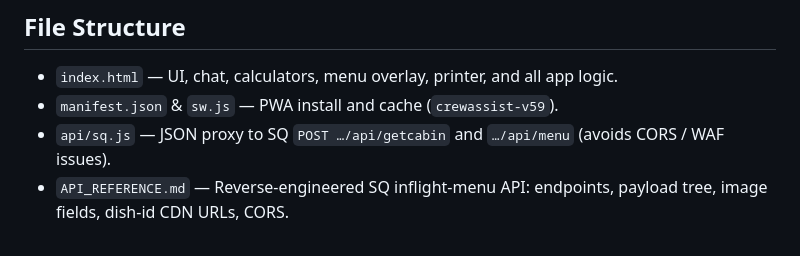
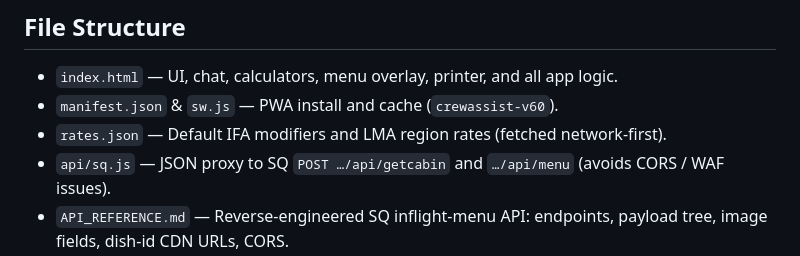
Before and after one commit to harlequinzxc/CrewAssist, a Markdown page: README.md, the part around the change. Rendered like a GitHub page.

Commit message:
Fix README cache tag and list rates.json in the file tree.
Co-authored-by: arena-agent <297053741+arena-agent@users.noreply.github.com>

```diff
--- a/README.md
+++ b/README.md
@@ -15,7 +15,8 @@
 
 ## File Structure
 - `index.html` — UI, chat, calculators, menu overlay, printer, and all app logic.
-- `manifest.json` & `sw.js` — PWA install and cache (`crewassist-v59`).
+- `manifest.json` & `sw.js` — PWA install and cache (`crewassist-v60`).
+- `rates.json` — Default IFA modifiers and LMA region rates (fetched network-first).
 - `api/sq.js` — JSON proxy to SQ `POST …/api/getcabin` and `…/api/menu` (avoids CORS / WAF issues).
 - `API_REFERENCE.md` — Reverse-engineered SQ inflight-menu API: endpoints, payload tree, image fields, dish-id CDN URLs, CORS.
 - `LOGIC.md` — Source of truth for COP / IFA / LMA formulas and rules.
```
